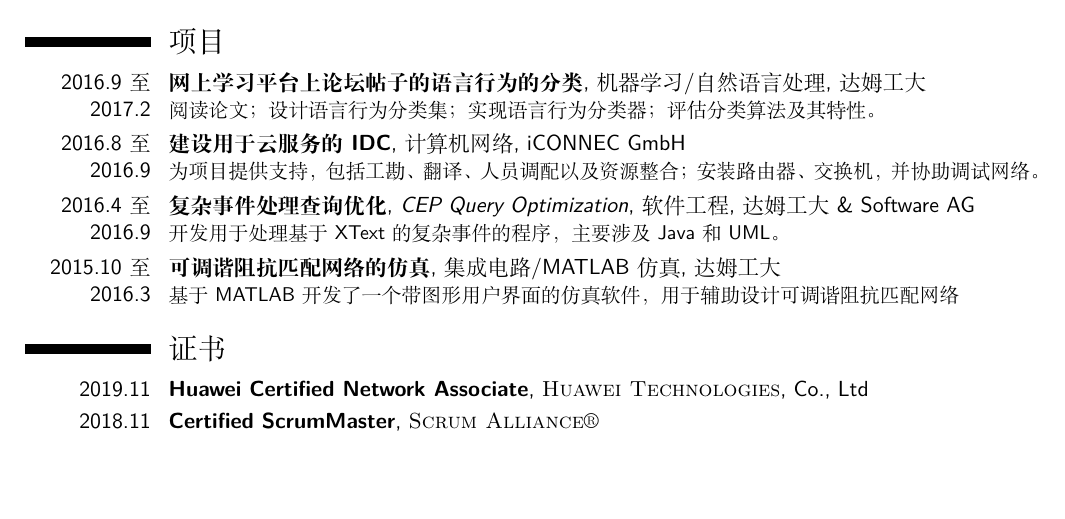
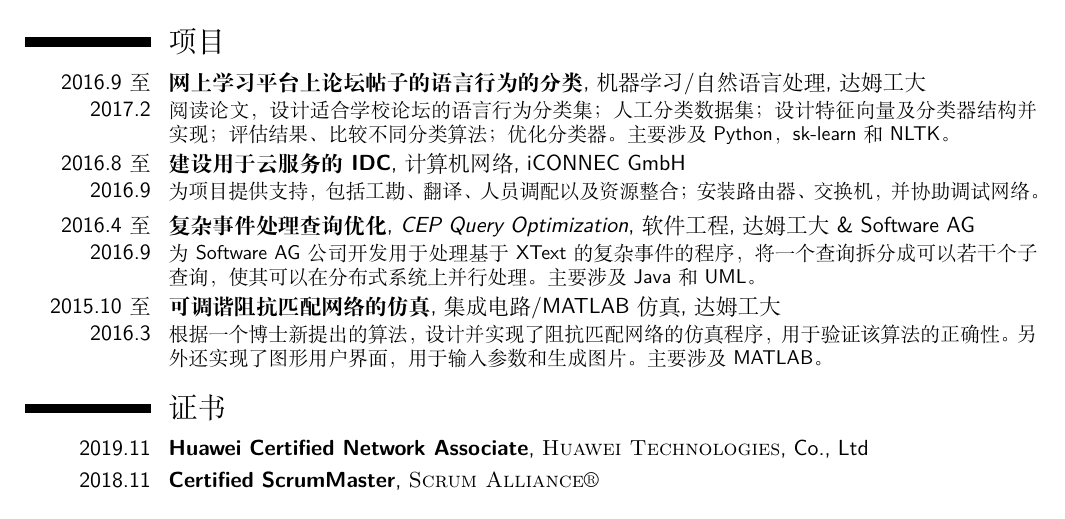
Before and after one commit to LetianFeng/CV, a LaTeX CV (Chinese/CV.tex): part of the page, cut so that both start at the same text, the shorter picture padded with empty space. Compiled offline with XeLaTeX; a missing font is replaced by an installed copy or a similar font.

Commit message:
extend content in chinese CV

```diff
--- a/Chinese/CV.tex
+++ b/Chinese/CV.tex
@@ -86,13 +86,13 @@
 
 	\section{项目}
 
-	\cventry{2016.9至2017.2}{网上学习平台上论坛帖子的语言行为的分类}{}{机器学习/自然语言处理}{达姆工大}{阅读论文；设计语言行为分类集；实现语言行为分类器；评估分类算法及其特性。}
+	\cventry{2016.9至2017.2}{网上学习平台上论坛帖子的语言行为的分类}{}{机器学习/自然语言处理}{达姆工大}{阅读论文，设计适合学校论坛的语言行为分类集；人工分类数据集；设计特征向量及分类器结构并实现；评估结果、比较不同分类算法；优化分类器。主要涉及Python，sk-learn和NLTK。}
 
 	\cventry{2016.8至2016.9}{建设用于云服务的IDC}{计算机网络}{iCONNEC GmbH}{}{为项目提供支持，包括工勘、翻译、人员调配以及资源整合；安装路由器、交换机，并协助调试网络。}
 
-	\cventry{2016.4至2016.9}{复杂事件处理查询优化}{CEP Query Optimization}{软件工程}{达姆工大 \& Software AG}{开发用于处理基于XText的复杂事件的程序，主要涉及Java和UML。}
+	\cventry{2016.4至2016.9}{复杂事件处理查询优化}{CEP Query Optimization}{软件工程}{达姆工大 \& Software AG}{为Software AG公司开发用于处理基于XText的复杂事件的程序，将一个查询拆分成可以若干个子查询，使其可以在分布式系统上并行处理。主要涉及Java和UML。}
 
-	\cventry{2015.10至2016.3}{可调谐阻抗匹配网络的仿真}{}{集成电路/MATLAB仿真}{达姆工大}{基于MATLAB开发了一个带图形用户界面的仿真软件，用于辅助设计可调谐阻抗匹配网络}
+	\cventry{2015.10至2016.3}{可调谐阻抗匹配网络的仿真}{}{集成电路/MATLAB仿真}{达姆工大}{根据一个博士新提出的算法，设计并实现了阻抗匹配网络的仿真程序，用于验证该算法的正确性。另外还实现了图形用户界面，用于输入参数和生成图片。主要涉及MATLAB。}
 
 	%----------------------------------------------------------------------------------------
 	%	AWARDS SECTION
```
